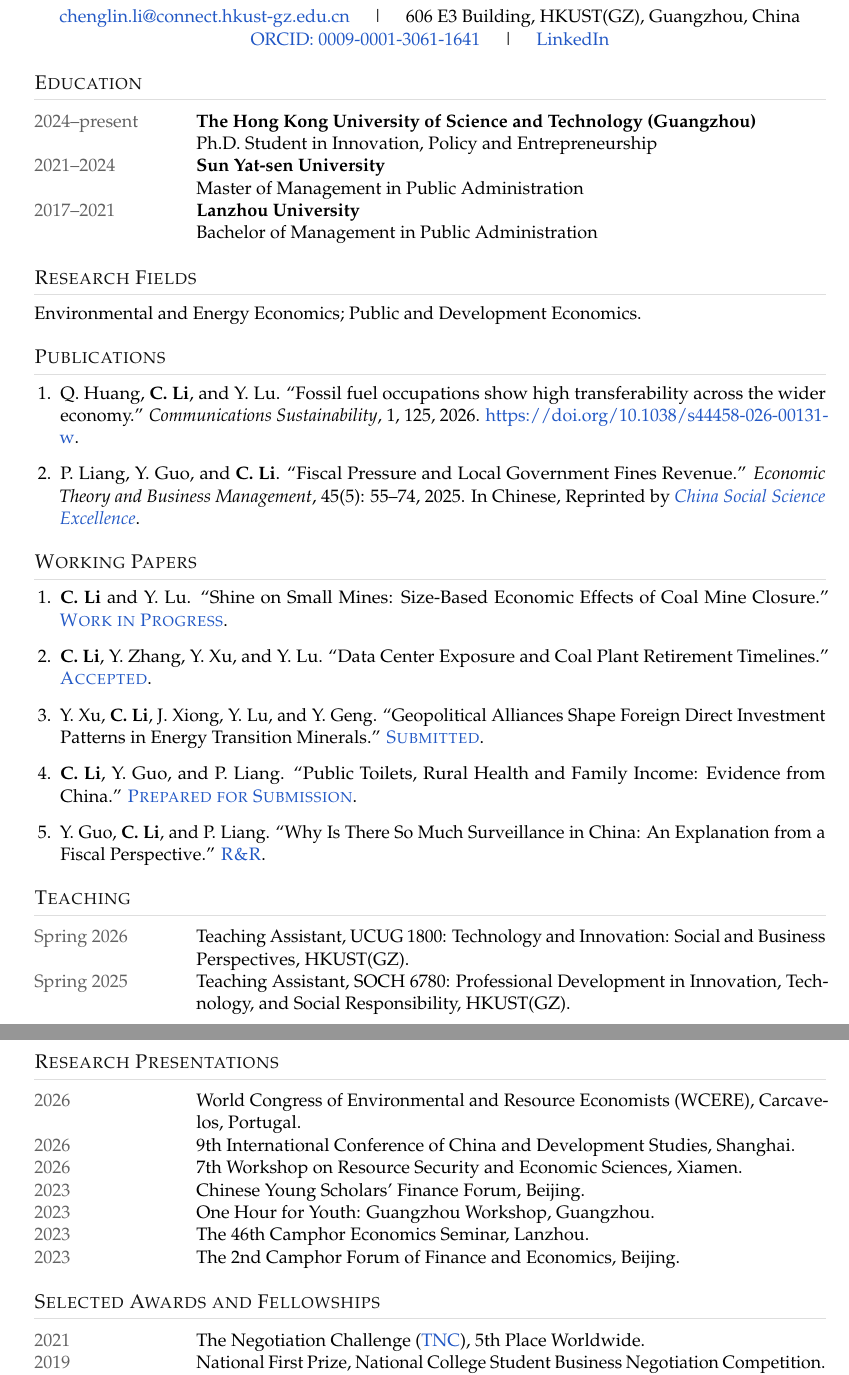
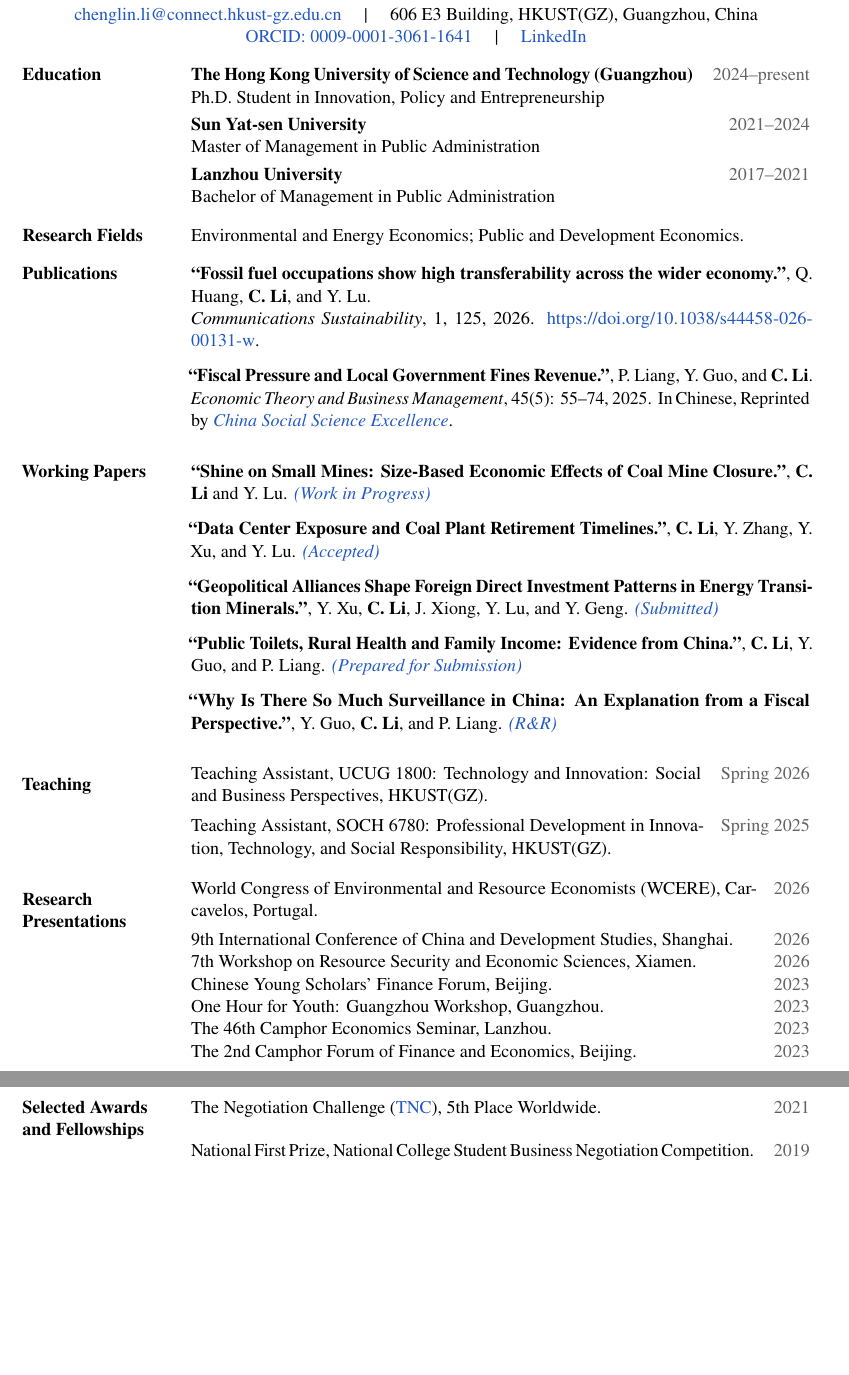
Before and after one commit to li-chenglin/li-chenglin.github.io, a LaTeX CV (Chenglin_Li_CV_Overleaf.tex): two parts of pages 1 and 2 of 2, joined at a grey line, cut so that both start at the same text, the shorter picture padded with empty space. Compiled offline with pdfLaTeX.

Commit message:
Auto-update homepage

```diff
--- a/Chenglin_Li_CV_Overleaf.tex
+++ b/Chenglin_Li_CV_Overleaf.tex
@@ -1,23 +1,19 @@
 % !TeX program = pdflatex
-\documentclass[11pt,letterpaper]{article}
+\documentclass[11pt,a4paper]{article}
 
-\usepackage[margin=0.92in]{geometry}
+\usepackage[margin=0.82in]{geometry}
 \usepackage[T1]{fontenc}
 \usepackage[utf8]{inputenc}
-\usepackage{mathpazo}
+\usepackage{newtxtext}
 \usepackage{CJKutf8}
-\usepackage[scaled=0.92]{helvet}
 \usepackage{microtype}
-\usepackage{enumitem}
 \usepackage{tabularx}
 \usepackage{xcolor}
-\usepackage{titlesec}
 \usepackage{hyperref}
 
 \definecolor{ink}{HTML}{111111}
 \definecolor{muted}{HTML}{626262}
 \definecolor{accent}{HTML}{2258C5}
-\definecolor{rule}{HTML}{DEDEDE}
 
 \hypersetup{
   colorlinks=true,
@@ -51,30 +60,63 @@
   Ph.D. Candidate, Innovation, Policy and Entrepreneurship\\
-  The Hong Kong University of Science and Technology (Guangzhou)\\[0.35em]
+  The Hong Kong University of Science and Technology (Guangzhou)\\[0.25em]
   \href{mailto:chenglin.li@connect.hkust-gz.edu.cn}{chenglin.li@connect.hkust-gz.edu.cn}
   \quad | \quad 606 E3 Building, HKUST(GZ), Guangzhou, China\\
   \href{https://orcid.org/0009-0001-3061-1641}{ORCID: 0009-0001-3061-1641}
-  \quad | \quad
-  \href{https://www.linkedin.com/in/chenglin-li-hkustgz}{LinkedIn}
+  \quad | \quad \href{https://www.linkedin.com/in/chenglin-li-hkustgz}{LinkedIn}
 \par}
 
-\section{Education}
+\begin{cvsection}{Education}
+\cvdated{\textbf{The Hong Kong University of Science and Technology (Guangzhou)}}{2024--present}
+Ph.D. Student in Innovation, Policy and Entrepreneurship\par\smallskip
+\cvdated{\textbf{Sun Yat-sen University}}{2021--2024}
+Master of Management in Public Administration\par\smallskip
+\cvdated{\textbf{Lanzhou University}}{2017--2021}
+Bachelor of Management in Public Administration
+\end{cvsection}
 
-\begin{tabularx}{\textwidth}{@{}p{0.18\textwidth}X@{}}
-\cvdate{2024--present} &
-\textbf{The Hong Kong University of Science and Technology (Guangzhou)}\newline
-Ph.D. Student in Innovation, Policy and Entrepreneurship\\[0.35em]
+\begin{cvsection}{Research Fields}
+Environmental and Energy Economics; Public and Development Economics.
+\end{cvsection}
 
-\cvdate{2021--2024} &
-\textbf{Sun Yat-sen University}\newline
-Master of Management in Public Administration\\[0.35em]
+\begin{cvsection}{Publications}
+\cvpaper{Fossil fuel occupations show high transferability across the wider economy.}
+  {Q. Huang, \textbf{C. Li}, and Y. Lu.}
+  {\textit{Communications Sustainability}, 1, 125, 2026.
+   \href{https://doi.org/10.1038/s44458-026-00131-w}{https://doi.org/10.1038/s44458-026-00131-w}.}
+\cvpaper{Fiscal Pressure and Local Government Fines Revenue.}
+  {P. Liang, Y. Guo, and \textbf{C. Li}.}
+  {\textit{Economic Theory and Business Management}, 45(5): 55--74, 2025. In Chinese, Reprinted by \href{http://en.rdfybk.com/}{\textit{China Social Science Excellence}}.}
+\end{cvsection}
 
-\cvdate{2017--2021} &
-\textbf{Lanzhou University}\newline
-Bachelor of Management in Public Administration\\
-\end{tabularx}
+\begin{cvsection}{Working Papers}
+\cvwork{Shine on Small Mines: Size-Based Economic Effects of Coal Mine Closure.}
+  {\textbf{C. Li} and Y. Lu.}{Work in Progress}
+\cvwork{Data Center Exposure and Coal Plant Retirement Timelines.}
+  {\textbf{C. Li}, Y. Zhang, Y. Xu, and Y. Lu.}{Accepted}
+\cvwork{Geopolitical Alliances Shape Foreign Direct Investment Patterns in Energy Transition Minerals.}
+  {Y. Xu, \textbf{C. Li}, J. Xiong, Y. Lu, and Y. Geng.}{Submitted}
+\cvwork{Public Toilets, Rural Health and Family Income: Evidence from China.}
+  {\textbf{C. Li}, Y. Guo, and P. Liang.}{Prepared for Submission}
+\cvwork{Why Is There So Much Surveillance in China: An Explanation from a Fiscal Perspective.}
+  {Y. Guo, \textbf{C. Li}, and P. Liang.}{R\&R}
+\end{cvsection}
 
-\section{Research Fields}
+\begin{cvsection}{Teaching}
+\cvdated{Teaching Assistant, UCUG 1800: Technology and Innovation: Social and Business Perspectives, HKUST(GZ).}{Spring 2026}
+\vspace{0.35em}
+\cvdated{Teaching Assistant, SOCH 6780: Professional Development in Innovation, Technology, and Social Responsibility, HKUST(GZ).}{Spring 2025}
+\end{cvsection}
 
-Environmental and Energy Economics; Public and Development Economics.
+\begin{cvsection}{Research Presentations}
+\cvdated{World Congress of Environmental and Resource Economists (WCERE), Carcavelos, Portugal.}{2026}
+\cvdated{9th International Conference of China and Development Studies, Shanghai.}{2026}
+\cvdated{7th Workshop on Resource Security and Economic Sciences, Xiamen.}{2026}
+\cvdated{Chinese Young Scholars' Finance Forum, Beijing.}{2023}
+\cvdated{One Hour for Youth: Guangzhou Workshop, Guangzhou.}{2023}
+\cvdated{The 46th Camphor Economics Seminar, Lanzhou.}{2023}
+\cvdated{The 2nd Camphor Forum of Finance and Economics, Beijing.}{2023}
+\end{cvsection}
 
-\section{Publications}
+\begin{cvsection}{Selected Awards and Fellowships}
+\cvdated{The Negotiation Challenge (\href{https://thenegotiationchallenge.org/}{TNC}), 5th Place Worldwide.}{2021}
+\cvdated{National First Prize, National College Student Business Negotiation Competition.}{2019}
@@ -81,69 +130 @@ Environmental and Energy Economics; Public and Development Economics.
 
-\begin{enumerate}[leftmargin=1.45em, label=\arabic*.]
-  \item Q. Huang, \textbf{C. Li}, and Y. Lu. \papertitle{Fossil fuel occupations show high transferability across the wider economy.}
-  \textit{Communications Sustainability}, 1, 125, 2026.
-  \href{https://doi.org/10.1038/s44458-026-00131-w}{https://doi.org/10.1038/s44458-026-00131-w}.
-
-  \item P. Liang, Y. Guo, and \textbf{C. Li}. \papertitle{Fiscal Pressure and Local Government Fines Revenue.}
-  \textit{Economic Theory and Business Management}, 45(5): 55--74, 2025. In Chinese, Reprinted by \href{http://en.rdfybk.com/}{\textit{China Social Science Excellence}}.
-\end{enumerate}
-
-\section{Working Papers}
-
-\begin{enumerate}[leftmargin=1.45em, label=\arabic*.]
-  \item \textbf{C. Li} and Y. Lu. \papertitle{Shine on Small Mines: Size-Based Economic Effects of Coal Mine Closure.}
-  \status{Work in Progress}.
-
-  \item \textbf{C. Li}, Y. Zhang, Y. Xu, and Y. Lu. \papertitle{Data Center Exposure and Coal Plant Retirement Timelines.}
-  \status{Accepted}.
-
-  \item Y. Xu, \textbf{C. Li}, J. Xiong, Y. Lu, and Y. Geng. \papertitle{Geopolitical Alliances Shape Foreign Direct Investment Patterns in Energy Transition Minerals.}
-  \status{Submitted}.
-
-  \item \textbf{C. Li}, Y. Guo, and P. Liang. \papertitle{Public Toilets, Rural Health and Family Income: Evidence from China.}
-  \status{Prepared for Submission}.
-
-  \item Y. Guo, \textbf{C. Li}, and P. Liang. \papertitle{Why Is There So Much Surveillance in China: An Explanation from a Fiscal Perspective.}
-  \status{R\&R}.
-\end{enumerate}
-
-\section{Teaching}
-
-\begin{tabularx}{\textwidth}{@{}p{0.18\textwidth}X@{}}
-\cvdate{Spring 2026} &
-Teaching Assistant, UCUG 1800: Technology and Innovation: Social and Business Perspectives, HKUST(GZ).\\[0.35em]
-\cvdate{Spring 2025} &
-Teaching Assistant, SOCH 6780: Professional Development in Innovation, Technology, and Social Responsibility, HKUST(GZ).\\
-\end{tabularx}
-
-\section{Research Presentations}
-
-\begin{tabularx}{\textwidth}{@{}p{0.18\textwidth}X@{}}
-\cvdate{2026} &
-World Congress of Environmental and Resource Economists (WCERE), Carcavelos, Portugal.\\
-\cvdate{2026} &
-9th International Conference of China and Development Studies, Shanghai.\\
-\cvdate{2026} &
-7th Workshop on Resource Security and Economic Sciences, Xiamen.\\
-\cvdate{2023} &
-Chinese Young Scholars' Finance Forum, Beijing.\\
-\cvdate{2023} &
-One Hour for Youth: Guangzhou Workshop, Guangzhou.\\
-\cvdate{2023} &
-The 46th Camphor Economics Seminar, Lanzhou.\\
-\cvdate{2023} &
-The 2nd Camphor Forum of Finance and Economics, Beijing.\\
-\end{tabularx}
-
-\section{Selected Awards and Fellowships}
-
-\begin{tabularx}{\textwidth}{@{}p{0.18\textwidth}X@{}}
-\cvdate{2021} & The Negotiation Challenge (\href{https://thenegotiationchallenge.org/}{TNC}), 5th Place Worldwide.\\
-\cvdate{2019} & National First Prize, National College Student Business Negotiation Competition.\\
-\cvdate{2020} & Provincial Gold Award, ``Internet+'' College Students' Innovation and Entrepreneurship Competition.\\
-\cvdate{2020} & Provincial Grand Prize, ``Challenge Cup'' College Students' Extracurricular Academic and Technological Works Competition.\\
-\cvdate{2022--2023} & First-Class Scholarship, Sun Yat-sen University.\\
-\cvdate{2021, 2023} & Second-Class Scholarship, Sun Yat-sen University.\\
-\cvdate{2021} & Provincial Outstanding Graduate Student.\\
-\cvdate{2018--2020} & First-Class Scholarship, Lanzhou University.\\
-\end{tabularx}
```
Also changed, not shown: Chenglin_Li_CV_Overleaf.tex (55 more changed lines), 1 other file.
